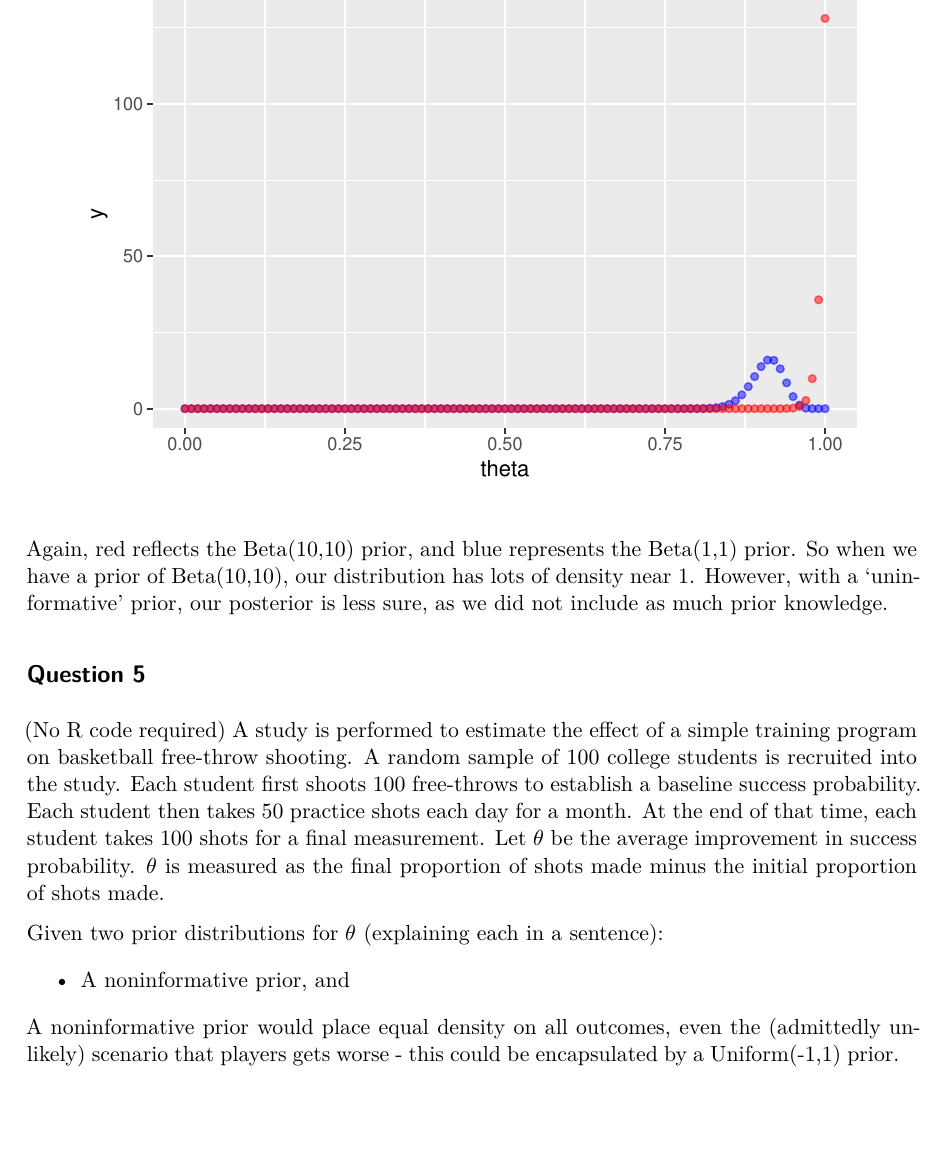
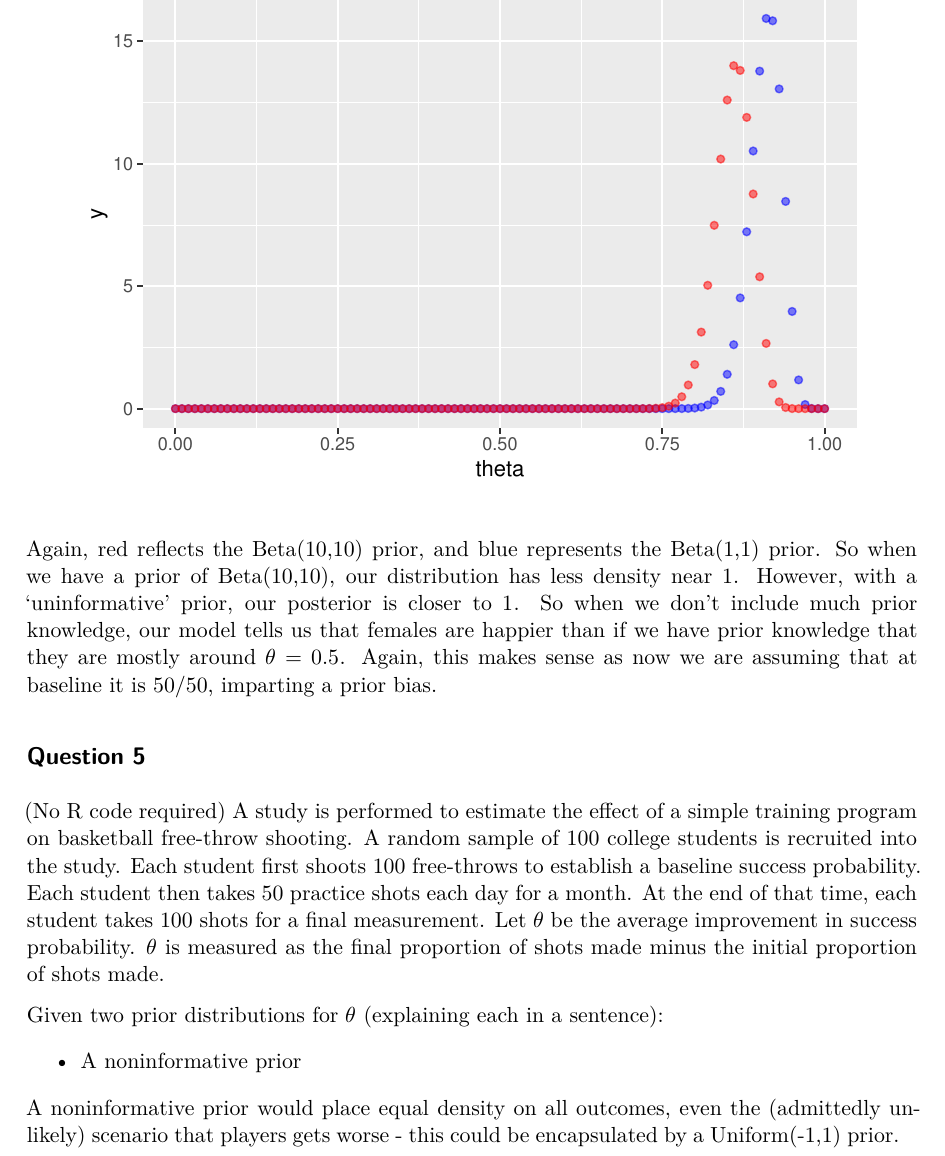
Before and after one commit to kishb123/STA2201_AppliedStatsII, a Quarto document (Labs/3_bayes.qmd): part of page 6 of 7, cut at the place of the change, the shorter picture padded with empty space. The pictures show the output file Labs/3_bayes.pdf that the author committed with the source.

Commit message:
Small changes

````diff
--- a/Labs/3_bayes.qmd
+++ b/Labs/3_bayes.qmd
@@ -160,10 +160,7 @@ ggplot(data = df2, aes(x = theta)) +
                 geom = "point", color = "red",
                 fill = "red", alpha = 0.5)
 ```
-Again, red reflects the Beta(10,10) prior, and blue represents the Beta(1,1) prior. So when we have a prior of Beta(10,10), our distribution has lots of density near $1$. However, with a `uninformative' prior, our posterior is less sure, as we did not include as much prior knowledge.
-
-
-
+Again, red reflects the Beta(10,10) prior, and blue represents the Beta(1,1) prior. So when we have a prior of Beta(10,10), our distribution has less density near $1$. However, with a `uninformative' prior, our posterior is closer to $1$. So when we don't include much prior knowledge, our model tells us that females are happier than if we have prior knowledge that they are mostly around $\theta = 0.5$. Again, this makes sense as now we are assuming that at baseline it is 50/50, imparting a prior bias.
 
 ## Question 5
 
@@ -180,7 +177,7 @@ minus the initial proportion of shots made.
 Given two prior distributions for $\theta$ (explaining each in a
 sentence):
 
--   A noninformative prior, and
+-   A noninformative prior
 
 A noninformative prior would place equal density on all outcomes, even the (admittedly unlikely) scenario that players gets worse - this could be encapsulated by a Uniform(-1,1) prior.
 
````
Also changed, not shown: Labs/3_bayes.pdf, Labs/3_bayes.qmd (2 more changed lines).
